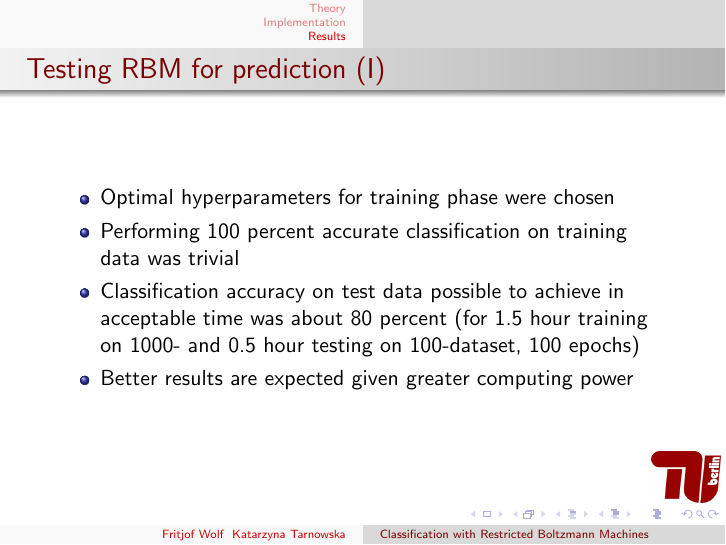
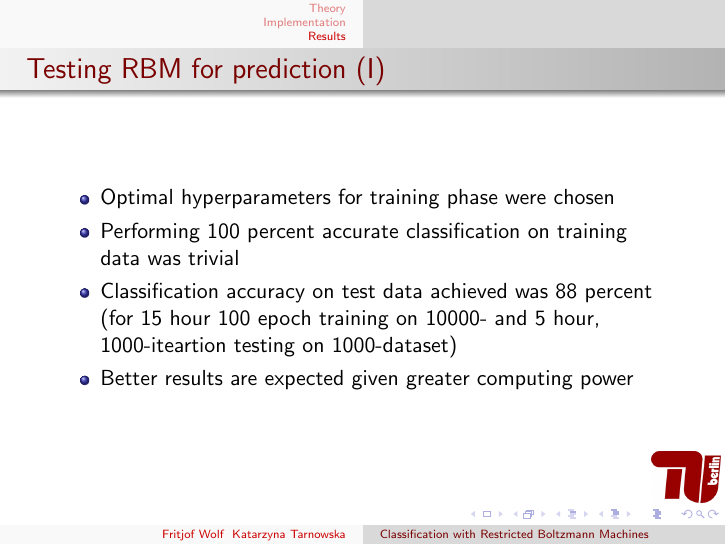
Before and after one commit to fritjofwolf/RBM-Classification, LaTeX slides (doc/pres2.tex): page 24 of 28. Compiled offline with pdfLaTeX.

Commit message:
Accuracy test results on greater sets

```diff
--- a/doc/pres2.tex
+++ b/doc/pres2.tex
@@ -267,7 +267,7 @@
     \begin{itemize}
     \item Optimal hyperparameters for training phase were chosen
 	\item Performing 100 percent accurate classification on training data was trivial
-	\item Classification accuracy on test data possible to achieve in acceptable time was about 80 percent (for 1.5 hour training on 1000- and 0.5 hour testing on 100-dataset, 100 epochs)
+	\item Classification accuracy on test data achieved was 88 percent (for 15 hour 100 epoch training on 10000- and 5 hour, 1000-iteartion testing on 1000-dataset)
 	\item Better results are expected given greater computing power
 	\end{itemize}
   \end{frame}
```
